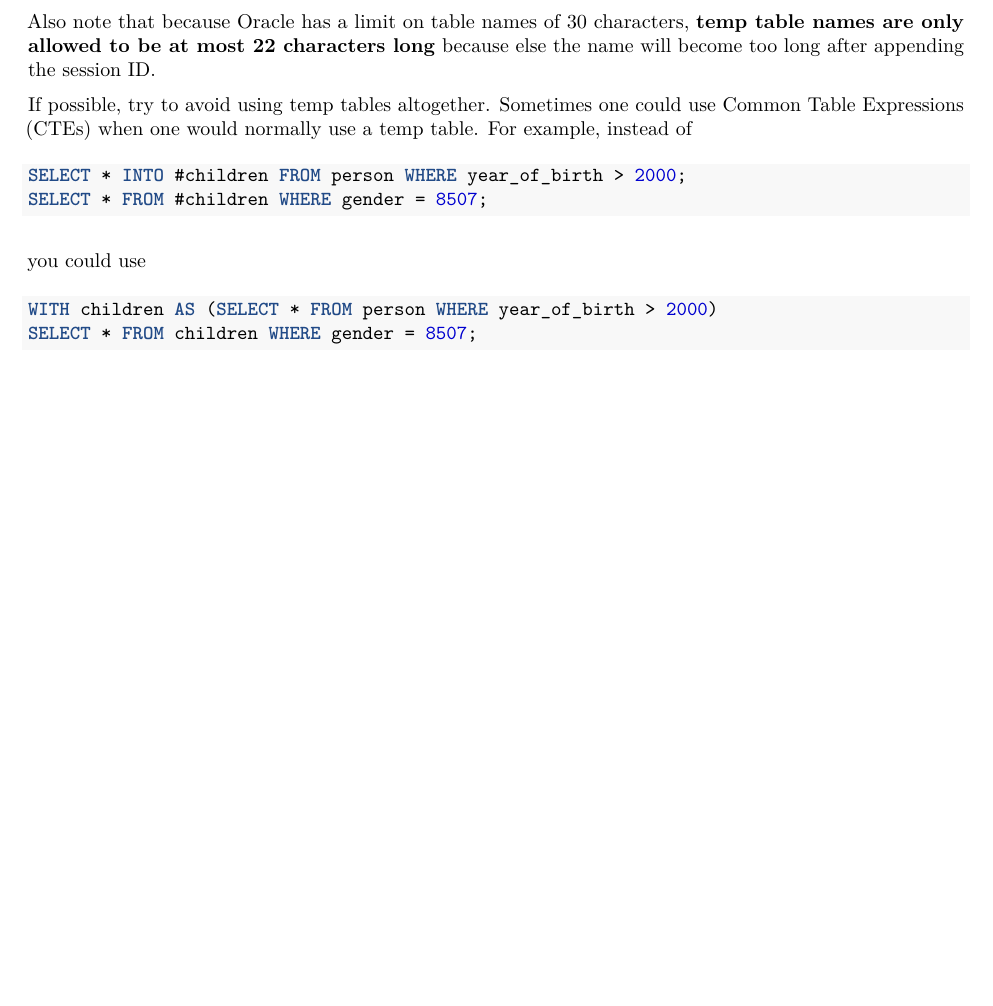
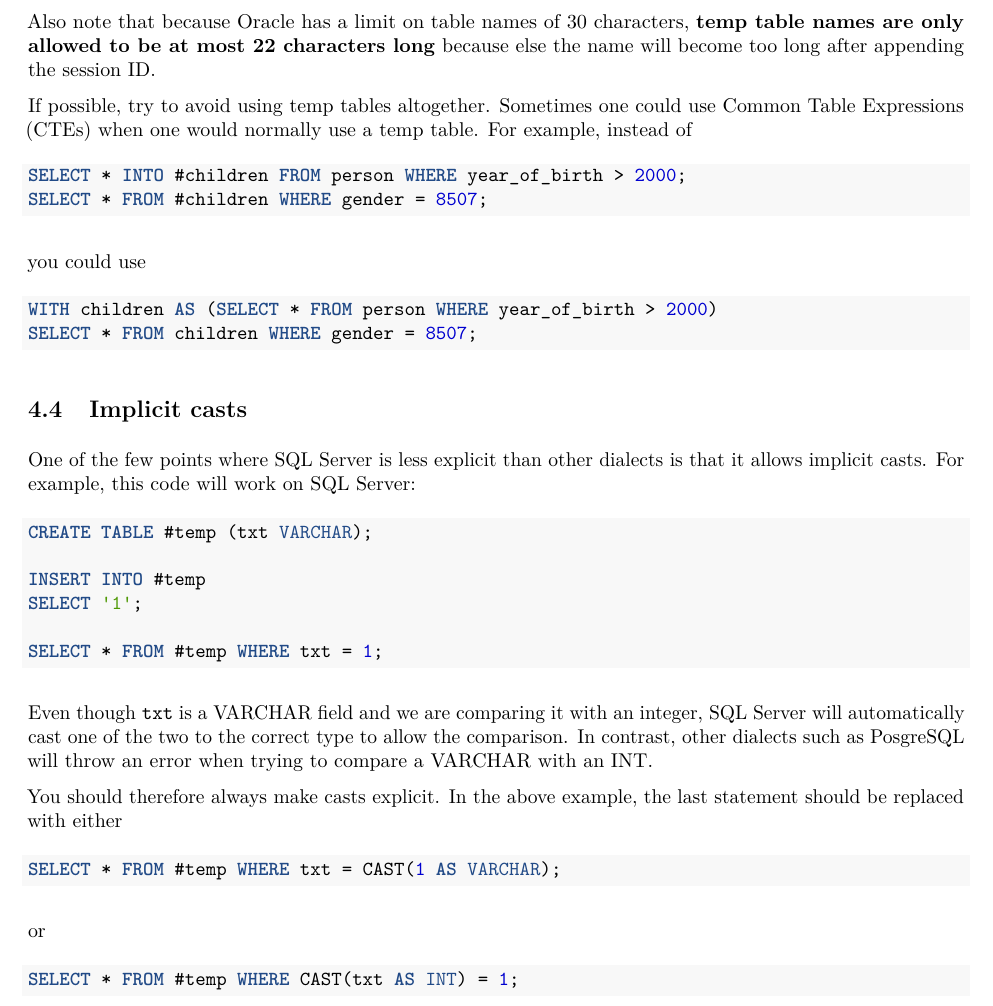
Before and after one commit to OHDSI/SqlRender, an R Markdown document (vignettes/UsingSqlRender.Rmd): part of page 6 of 9, cut so that both start at the same text, the shorter picture padded with empty space. The pictures show the output file vignettes/UsingSqlRender.pdf that the author committed with the source.

Commit message:
Added a section about implicit casts to the vignette.

````diff
--- a/vignettes/UsingSqlRender.Rmd
+++ b/vignettes/UsingSqlRender.Rmd
@@ -211,6 +211,32 @@ WITH children AS (SELECT * FROM person WHERE year_of_birth > 2000)
 SELECT * FROM children WHERE gender = 8507;
 ```
 
+## Implicit casts
+One of the few points where SQL Server is less explicit than other dialects is that it allows implicit casts. For example, this code will work on SQL Server:
+
+```sql
+CREATE TABLE #temp (txt VARCHAR);
+
+INSERT INTO #temp
+SELECT '1';
+
+SELECT * FROM #temp WHERE txt = 1;
+```
+
+Even though `txt` is a VARCHAR field and we are comparing it with an integer, SQL Server will automatically cast one of the two to the correct type to allow the comparison. In contrast, other dialects such as PosgreSQL will throw an error when trying to compare a VARCHAR with an INT.
+
+You should therefore always make casts explicit. In the above example, the last statement should be replaced with either
+
+```sql
+SELECT * FROM #temp WHERE txt = CAST(1 AS VARCHAR);
+```
+
+or
+
+```sql
+SELECT * FROM #temp WHERE CAST(txt AS INT) = 1;
+```
+
 ## Schemas and databases
 In SQL Server, tables are located in a schema, and schemas reside in a database. For example, `cdm_data.dbo.person` refers to the `person` table in the `dbo` schema in the `cdm_data` database. In other dialects, even though a similar hierarchy often exists they are used very differently. In SQL Server, there is typically one schema per database (often called `dbo`), and users can easily use data in different databases. On other platforms, for example in PostgreSQL, it is not possible to use data across databases in a single session, but there are often many schemas in a database. In PostgreSQL one could say that the equivalent of SQL Server's database is the schema.
 
````
Also changed, not shown: R/PackageMaintenance.R (+0 -1 lines), vignettes/UsingSqlRender.pdf.
